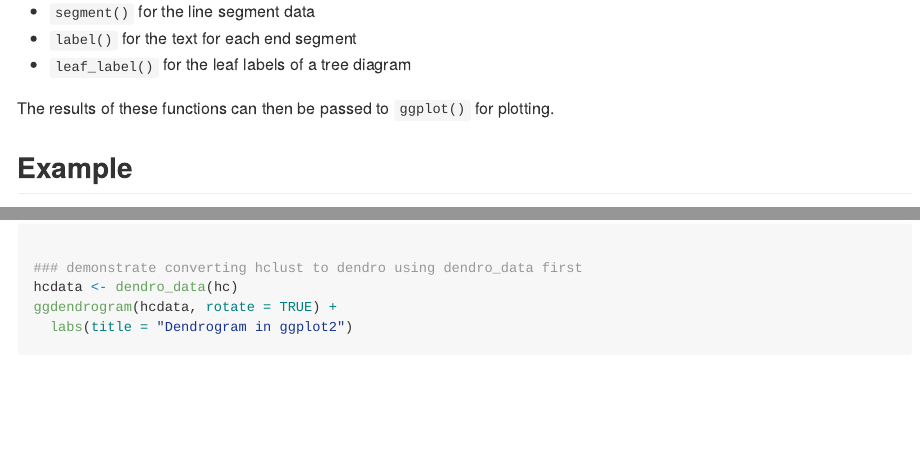
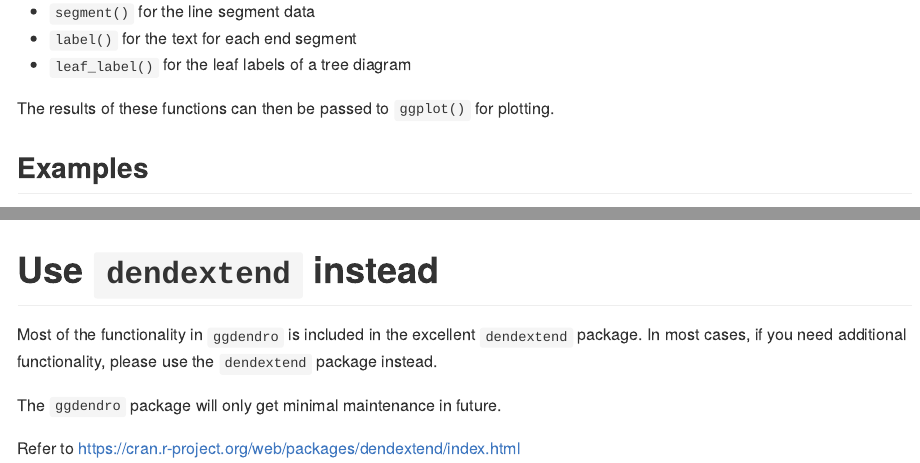
Before and after one commit to andrie/ggdendro, an R Markdown document (README.Rmd): the page in a window 1100 px wide, from 500 px down, and a second part further down, joined at a grey line. The pictures show the output file README.md that the author committed with the source, drawn offline in the style of GitHub; badge pictures from the web are left out.

Commit message:
Prepare for minor update on CRAN

````diff
--- a/README.Rmd
+++ b/README.Rmd
@@ -48,7 +48,7 @@ These methods create an object of class `dendro`, which is essentially a list of
 
 The results of these functions can then be passed to `ggplot()` for plotting.
 
-## Example
+## Examples
 
 ```{r}
 library(ggplot2)
@@ -75,3 +75,11 @@ hcdata <- dendro_data(hc)
 ggdendrogram(hcdata, rotate = TRUE) +
   labs(title = "Dendrogram in ggplot2")
 ```
+
+# Use `dendextend` instead
+
+Most of the functionality in `ggdendro` is included in the excellent `dendextend` package.  In most cases, if you need additional functionality, please use the `dendextend` package instead.
+
+The `ggdendro` package will only get minimal maintenance in future.
+
+Refer to <https://cran.r-project.org/web/packages/dendextend/index.html>
````
Also changed, not shown: README.md, README.Rmd (2 more changed lines), 2 other files.
